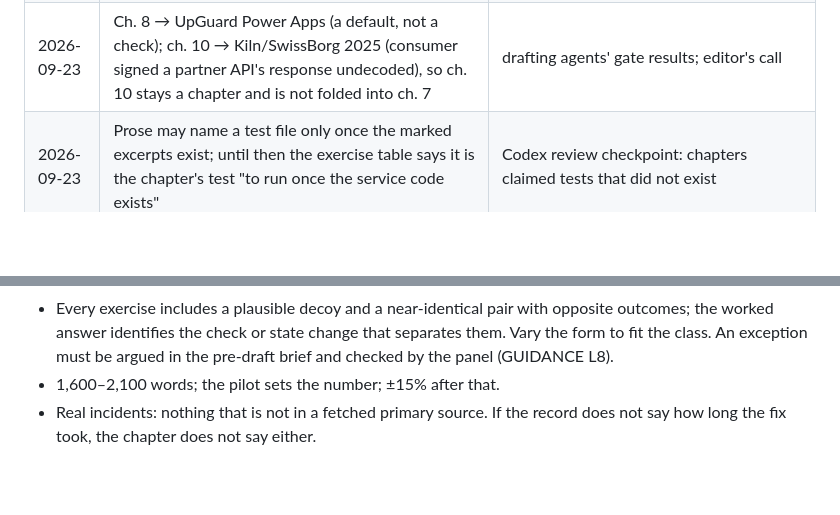
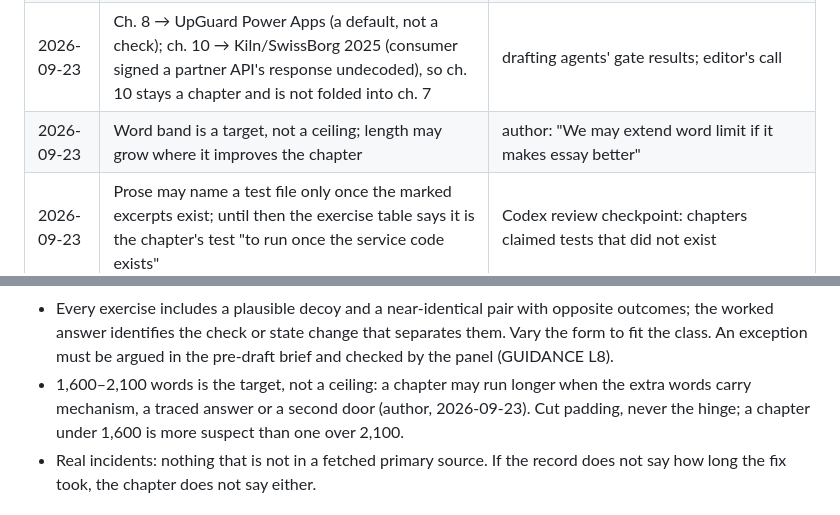
Before and after one commit to AnthonyKot/book23, a Markdown page: CONTEXT.md, 2 parts joined by grey strips. Rendered like a GitHub page; blank space fills up the shorter version.

Commit message:
Length: the word band is a target, not a ceiling (author decision)
Co-Authored-By: Claude Fable 5.1 <noreply@anthropic.com>

```diff
--- a/CONTEXT.md
+++ b/CONTEXT.md
@@ -17,6 +17,7 @@ Authority order: this file → PLAN.md → GUIDANCE.md → chapter briefs. Start
 | 2026-09-23 | Editorial correction: Coinbase remains the opening incident; Peloton 2021 is selected for ch. 1 after comparing three original accounts in `docs/CH01-INCIDENT-CHOICE.md` | Coinbase's retrospective describes a source-account/asset mismatch within one user's accounts; Peloton's researcher shows manually editable workout IDs exposing other members' data even after login was required |
 | 2026-09-23 | Ch. 4 → Instagram 2019 (Muthiyah); ch. 5 → Zveare 2025 dealer portal (CBORD carries API2, not API5); ch. 6 → US v. Just In Time Tickets (every purchase valid, limits keyed on multipliable identities); invoice amounts fixed at £1,800.00/£640.00 (fixture was 7300/9100) | source-and-class gate results from the drafting agents, 2026-09-23 evening; editor's call under the author's "feel free" |
 | 2026-09-23 | Ch. 8 → UpGuard Power Apps (a default, not a check); ch. 10 → Kiln/SwissBorg 2025 (consumer signed a partner API's response undecoded), so ch. 10 stays a chapter and is not folded into ch. 7 | drafting agents' gate results; editor's call |
+| 2026-09-23 | Word band is a target, not a ceiling; length may grow where it improves the chapter | author: "We may extend word limit if it makes essay better" |
 | 2026-09-23 | Prose may name a test file only once the marked excerpts exist; until then the exercise table says it is the chapter's test "to run once the service code exists" | Codex review checkpoint: chapters claimed tests that did not exist |
 | 2026-09-23 | Editorial correction: ch. 6 and ch. 10 incident choices remain open pending source-and-class fit; if a distinct API10 source fails the hunt, fold response consumption into ch. 7 and revise the register | the proposed Starbucks race is not the same mechanism as API6's excessive access; the named SiriusXM/Hyundai cases do not establish the proposed API10 partner-to-consumer chain |
 
@@ -107,7 +108,9 @@ Bounty amounts and dates belong to real incidents and live in `checks/claims/NN.
   the worked answer identifies the check or state change that separates them. Vary the form to
   fit the class. An exception must be argued in the pre-draft brief and checked by the panel
   (GUIDANCE L8).
-- 1,600–2,100 words; the pilot sets the number; ±15% after that.
+- 1,600–2,100 words is the target, not a ceiling: a chapter may run longer when the extra words
+  carry mechanism, a traced answer or a second door (author, 2026-09-23). Cut padding, never the
+  hinge; a chapter under 1,600 is more suspect than one over 2,100.
 - Real incidents: nothing that is not in a fetched primary source. If the record does not say
   how long the fix took, the chapter does not say either.
 
```
Also changed, not shown: briefs/DRAFTING-BRIEF.md (+2 -1 lines).
